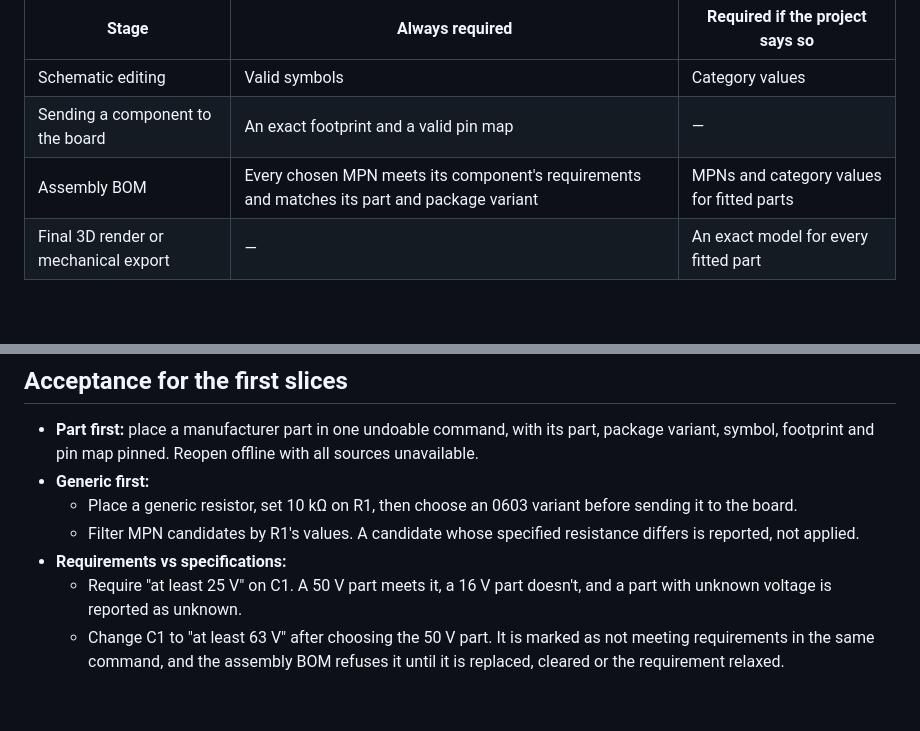
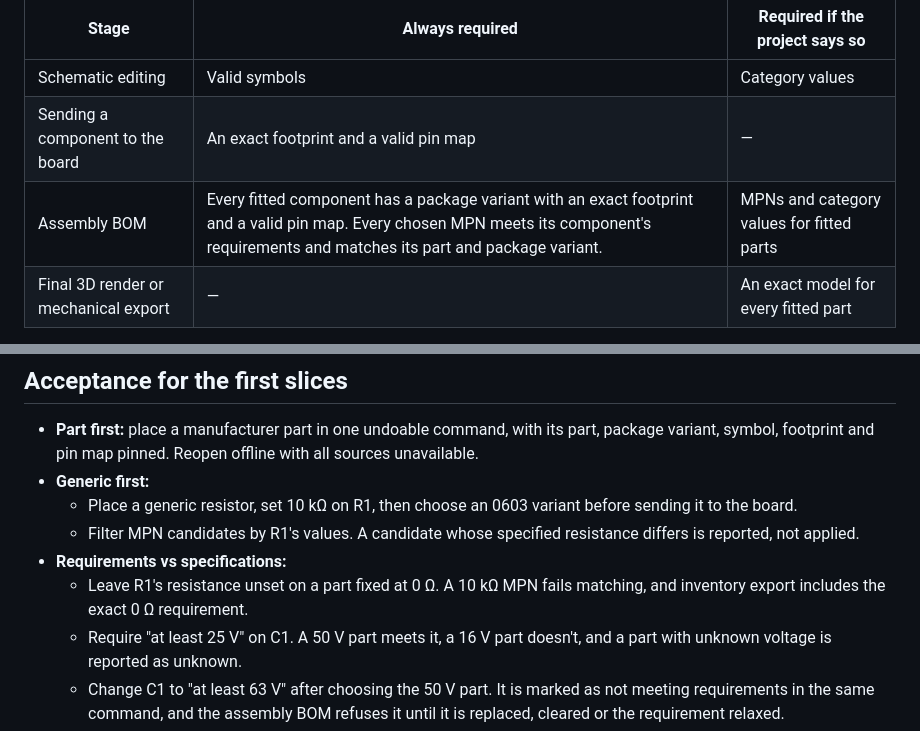
Before and after one commit to tangency-labs/pcbcraft, a Markdown page: docs/library-sources.md, 2 parts joined by grey strips. Rendered like a GitHub page; blank space fills up the shorter version.

```diff
--- a/docs/library-sources.md
+++ b/docs/library-sources.md
@@ -245,7 +247,7 @@ or saving unfinished work.
 | --- | --- | --- |
 | Schematic editing | Valid symbols | Category values |
 | Sending a component to the board | An exact footprint and a valid pin map | — |
-| Assembly BOM | Every chosen MPN meets its component's requirements and matches its part and package variant | MPNs and category values for fitted parts |
+| Assembly BOM | Every fitted component has a package variant with an exact footprint and a valid pin map. Every chosen MPN meets its component's requirements and matches its part and package variant. | MPNs and category values for fitted parts |
 | Final 3D render or mechanical export | — | An exact model for every fitted part |
 
 Unresolved requirements name the component, the field and the stage, in the same
@@ -542,6 +547,8 @@ These need their own documents and must respect the boundaries above:
   - Filter MPN candidates by R1's values. A candidate whose specified
     resistance differs is reported, not applied.
 - **Requirements vs specifications:**
+  - Leave R1's resistance unset on a part fixed at 0 Ω. A 10 kΩ MPN fails
+    matching, and inventory export includes the exact 0 Ω requirement.
   - Require "at least 25 V" on C1. A 50 V part meets it, a 16 V part doesn't,
     and a part with unknown voltage is reported as unknown.
   - Change C1 to "at least 63 V" after choosing the 50 V part. It is marked as
```
Also changed, not shown: other parts of docs/library-sources.md (+20 -13 lines).
